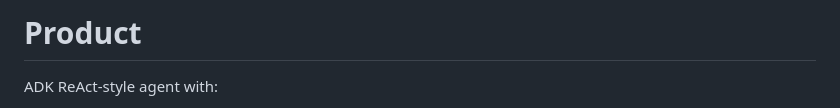
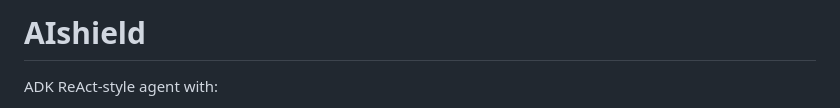
Before and after one commit to HeadTarun/Ashielder, a Markdown page: README.md, the part around the change. Rendered like a GitHub page.

```diff
--- a/README.md
+++ b/README.md
@@ -1,4 +1,4 @@
-# Product
+# AIshield
 
 ADK ReAct-style agent with:
 
```
